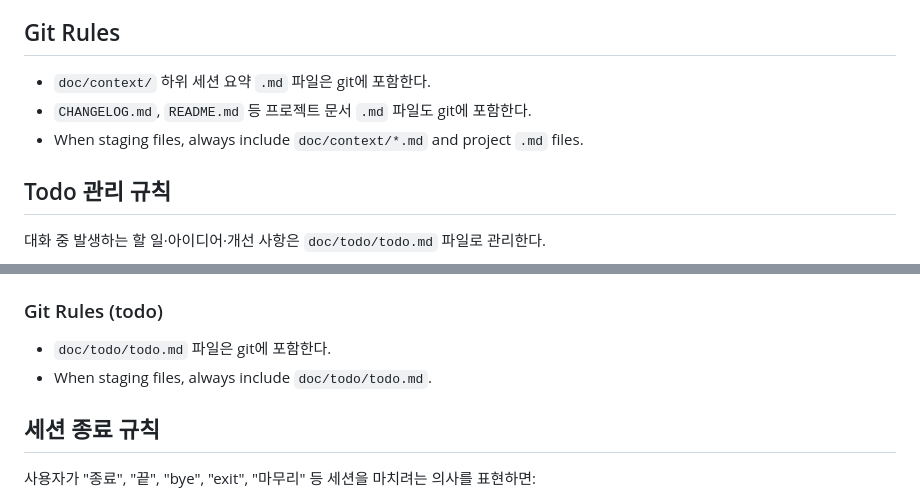
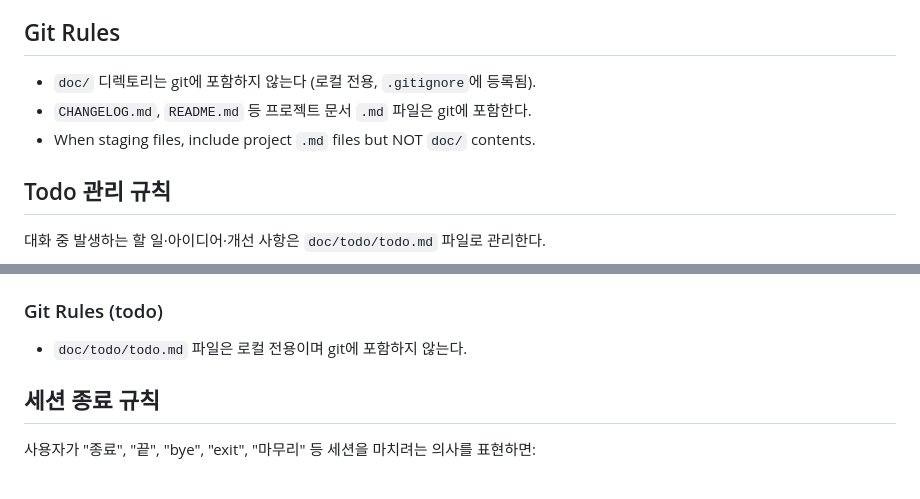
Before and after one commit to euikuk-jeong/myPhotoWorks, a Markdown page: CLAUDE.md, 2 parts joined by grey strips. GitHub-like rendering.

Commit message:
chore: CLAUDE.md Git Rules 업데이트 — doc/ 로컬 전용 명시
Co-Authored-By: Claude Sonnet 4.6 <noreply@anthropic.com>

```diff
--- a/CLAUDE.md
+++ b/CLAUDE.md
@@ -55,9 +55,9 @@ tests/                    # pytest unit tests
 
 ## Git Rules
 
-- `doc/context/` 하위 세션 요약 `.md` 파일은 git에 포함한다.
-- `CHANGELOG.md`, `README.md` 등 프로젝트 문서 `.md` 파일도 git에 포함한다.
-- When staging files, always include `doc/context/*.md` and project `.md` files.
+- `doc/` 디렉토리는 git에 포함하지 않는다 (로컬 전용, `.gitignore`에 등록됨).
+- `CHANGELOG.md`, `README.md` 등 프로젝트 문서 `.md` 파일은 git에 포함한다.
+- When staging files, include project `.md` files but NOT `doc/` contents.
 
 ## Todo 관리 규칙
 
@@ -87,8 +87,7 @@ tests/                    # pytest unit tests
 - `doc/todo/` 디렉토리가 없으면 생성 후 파일 작성
 
 ### Git Rules (todo)
-- `doc/todo/todo.md` 파일은 git에 포함한다.
-- When staging files, always include `doc/todo/todo.md`.
+- `doc/todo/todo.md` 파일은 로컬 전용이며 git에 포함하지 않는다.
 
 ## 세션 종료 규칙
 
```
